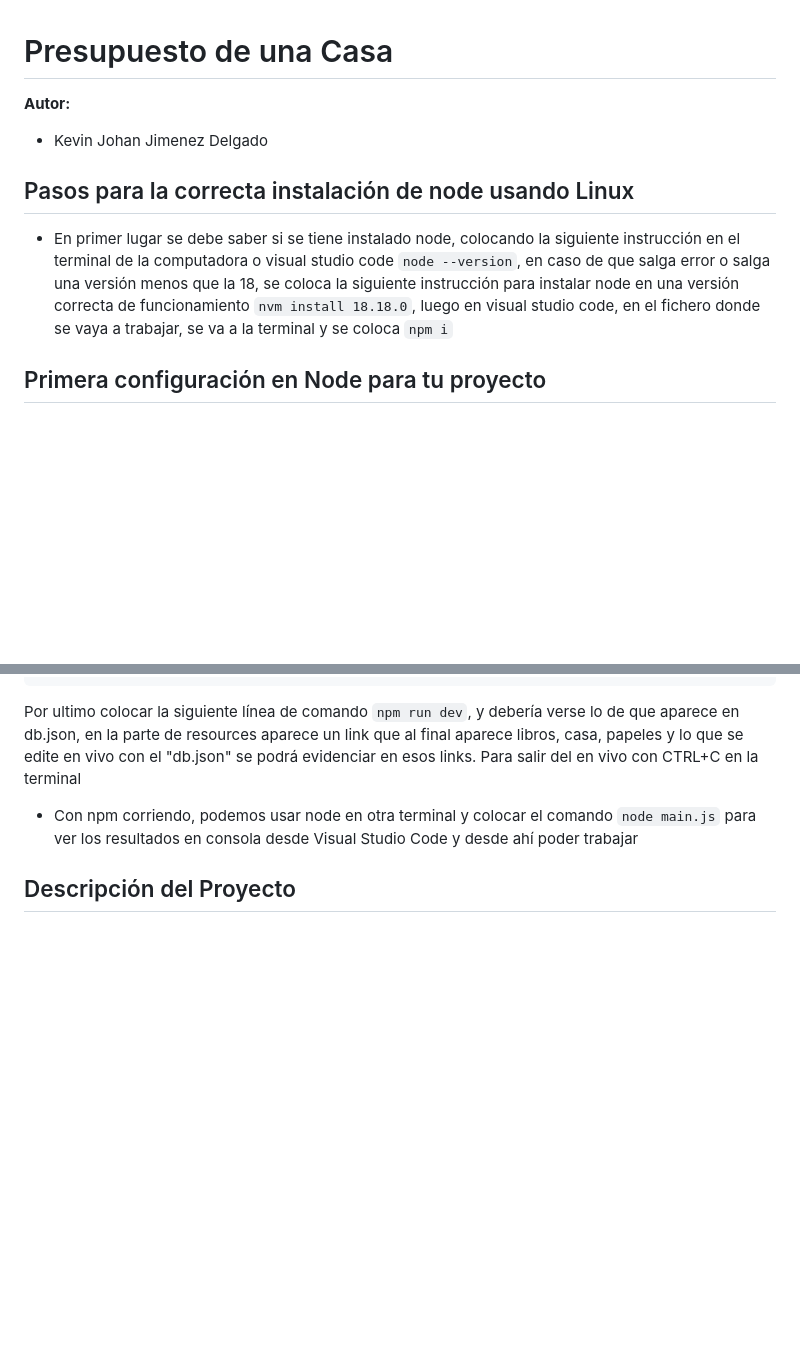
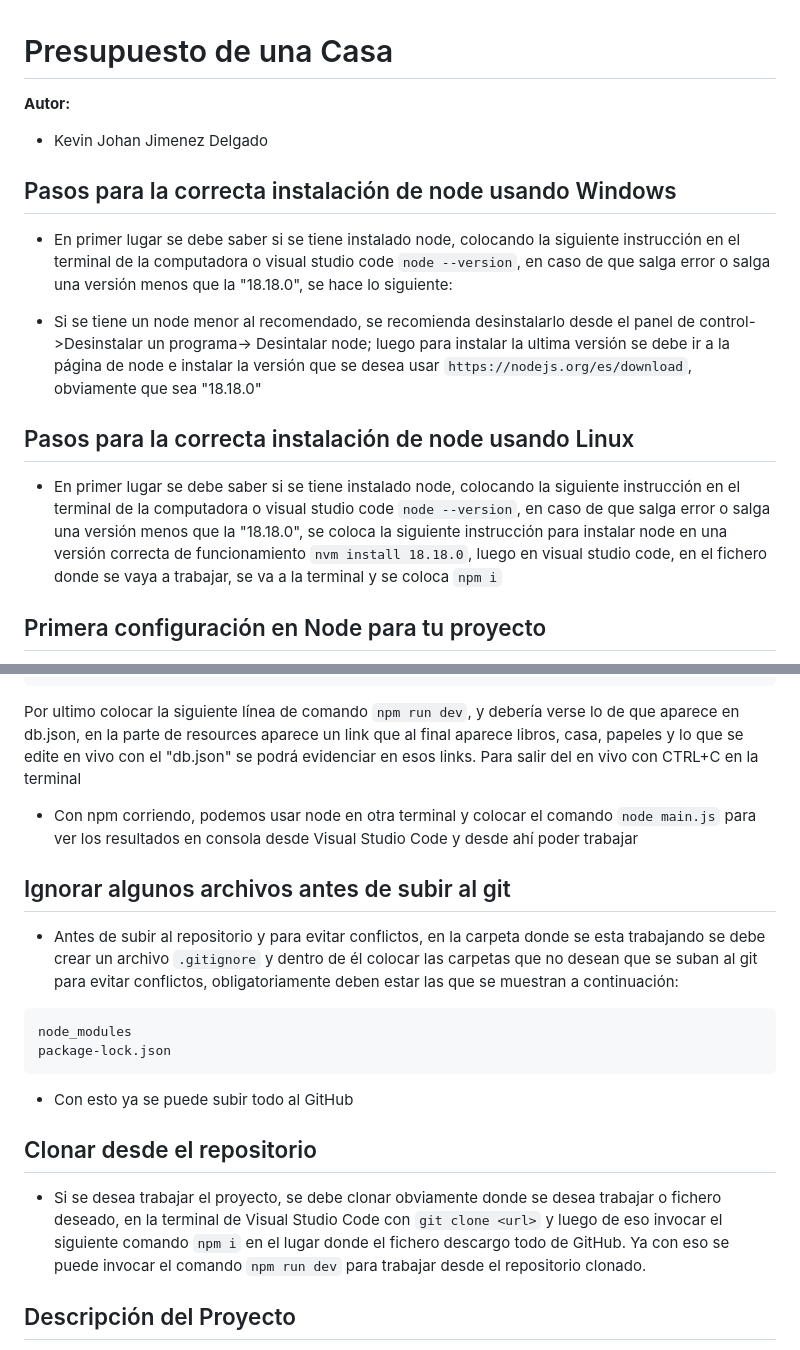
Before and after one commit to Kevin-Jimenez-D/PresupuestoCasaEnNode, a Markdown page: README.md, 2 parts joined by grey strips. Rendered like a GitHub page; blank space fills up the shorter version.

Commit message:
docs: :memo: Se le agrego la documentación sobre instalarlo en Windows y se agrego lo del git Ignore
Antes no se daba docuemntación sobre Windows, ahora se agrego en el readme, y adicional a esto se le coloc como cargar y bajar de un repositorio correctamente

````diff
--- a/README.md
+++ b/README.md
@@ -4,9 +4,14 @@
 
 - Kevin Johan Jimenez Delgado
 
+## Pasos para la correcta instalación de node usando Windows
+
+- En primer lugar se debe saber si se tiene instalado node, colocando la siguiente instrucción en el terminal de la computadora o visual studio code `node --version`, en caso de que salga error o salga una versión menos que la "18.18.0", se hace lo siguiente:
+
+- Si se tiene un node menor al recomendado, se recomienda desinstalarlo desde el panel de control->Desinstalar un programa-> Desintalar node; luego para instalar la ultima versión se debe ir a la página de node e instalar la versión que se desea usar `https://nodejs.org/es/download`, obviamente que sea "18.18.0"
 ## Pasos para la correcta instalación de node usando Linux
 
-- En primer lugar se debe saber si se tiene instalado node, colocando la siguiente instrucción en el terminal de la computadora o visual studio code `node --version`, en caso de que salga error o salga una versión menos que la 18, se coloca la siguiente instrucción para instalar node en una versión correcta de funcionamiento `nvm install 18.18.0`, luego en visual studio code, en el fichero donde se vaya a trabajar, se va a la terminal y se coloca `npm i`
+- En primer lugar se debe saber si se tiene instalado node, colocando la siguiente instrucción en el terminal de la computadora o visual studio code `node --version`, en caso de que salga error o salga una versión menos que la "18.18.0", se coloca la siguiente instrucción para instalar node en una versión correcta de funcionamiento `nvm install 18.18.0`, luego en visual studio code, en el fichero donde se vaya a trabajar, se va a la terminal y se coloca `npm i`
 
 ## Primera configuración en Node para tu proyecto
 
@@ -76,6 +81,21 @@ Por ultimo colocar la siguiente línea de comando `npm run dev`, y debería vers
 
 - Con npm corriendo, podemos usar node en otra terminal y colocar el comando `node main.js` para ver los resultados en consola desde Visual Studio Code y desde ahí poder trabajar
 
+## Ignorar algunos archivos antes de subir al git
+
+- Antes de subir al repositorio y para evitar conflictos, en la carpeta donde se esta trabajando se debe crear un archivo `.gitignore` y dentro de él colocar las carpetas que no desean que se suban al git para evitar conflictos, obligatoriamente deben estar las que se muestran a continuación:
+
+```
+node_modules
+package-lock.json
+```
+
+- Con esto ya se puede subir todo al GitHub
+
+## Clonar desde el repositorio
+
+- Si se desea trabajar el proyecto, se debe clonar obviamente donde se desea trabajar o fichero deseado, en la terminal de Visual Studio Code con `git clone <url>` y luego de eso invocar el siguiente comando `npm i` en el lugar donde el fichero descargo todo de GitHub. Ya con eso se puede invocar el comando `npm run dev` para trabajar desde el repositorio clonado.
+
 ## Descripción del Proyecto
 
 Este proyecto permite administrar un presupuesto de una casa a través de la capacidad de consumir una API mediante MockApi. Las principales funcionalidades incluyen la búsqueda, creación, edición, eliminación y actualización de registros por medio de una ID. Además, se muestra el total de los ingresos y egresos.
````
